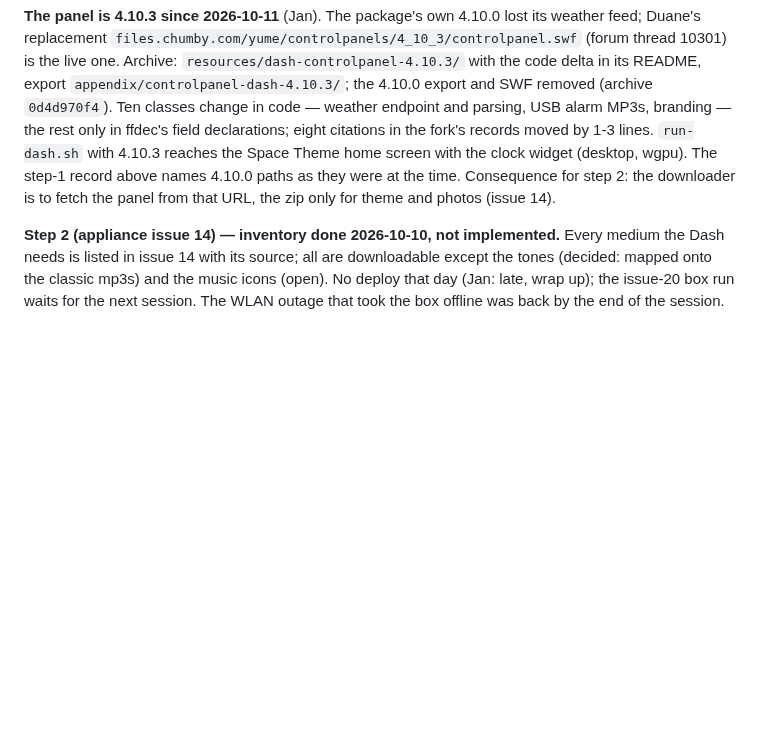
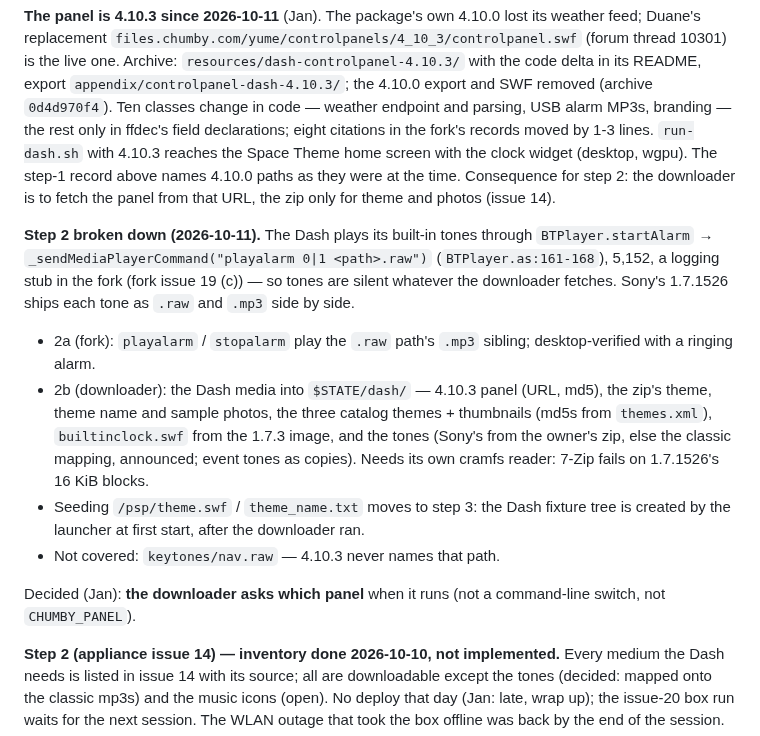
Before and after one commit to yanosz/chumby-pi, a Markdown page: claude/sony-dash-panel-plan.md, the part around the change. GitHub-like rendering; blank space fills up the shorter version.

Commit message:
Dash plan: step 2 broken down; the downloader asks which panel
Co-Authored-By: Claude Opus 5.5 <noreply@anthropic.com>

```diff
--- a/claude/sony-dash-panel-plan.md
+++ b/claude/sony-dash-panel-plan.md
@@ -438,6 +438,27 @@ above names 4.10.0 paths as they were at the time. Consequence for step 2:
 the downloader is to fetch the panel from that URL, the zip only for theme
 and photos (issue 14).
 
+**Step 2 broken down (2026-10-11).** The Dash plays its built-in tones
+through `BTPlayer.startAlarm` → `_sendMediaPlayerCommand("playalarm 0|1
+<path>.raw")` (`BTPlayer.as:161-168`), 5,152, a logging stub in the fork
+(fork issue 19 (c)) — so tones are silent whatever the downloader fetches.
+Sony's 1.7.1526 ships each tone as `.raw` and `.mp3` side by side.
+- 2a (fork): `playalarm` / `stopalarm` play the `.raw` path's `.mp3`
+  sibling; desktop-verified with a ringing alarm.
+- 2b (downloader): the Dash media into `$STATE/dash/` — 4.10.3 panel (URL,
+  md5), the zip's theme, theme name and sample photos, the three catalog
+  themes + thumbnails (md5s from `themes.xml`), `builtinclock.swf` from the
+  1.7.3 image, and the tones (Sony's from the owner's zip, else the classic
+  mapping, announced; event tones as copies). Needs its own cramfs reader:
+  7-Zip fails on 1.7.1526's 16 KiB blocks.
+- Seeding `/psp/theme.swf` / `theme_name.txt` moves to step 3: the Dash
+  fixture tree is created by the launcher at first start, after the
+  downloader ran.
+- Not covered: `keytones/nav.raw` — 4.10.3 never names that path.
+
+Decided (Jan): **the downloader asks which panel** when it runs (not a
+command-line switch, not `CHUMBY_PANEL`).
+
 **Step 2 (appliance issue 14) — inventory done 2026-10-10, not implemented.**
 Every medium the Dash needs is listed in issue 14 with its source; all are
 downloadable except the tones (decided: mapped onto the classic mp3s) and
```
